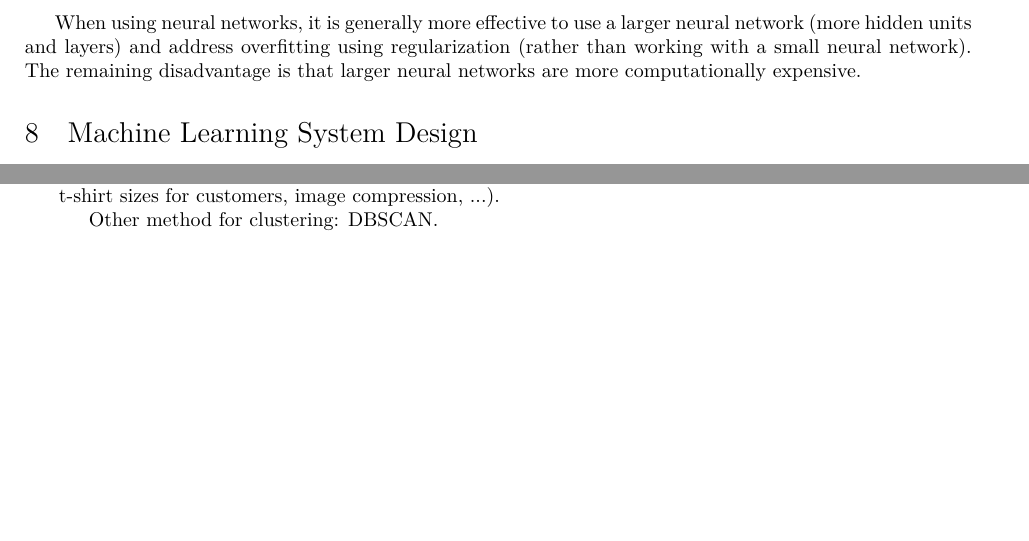
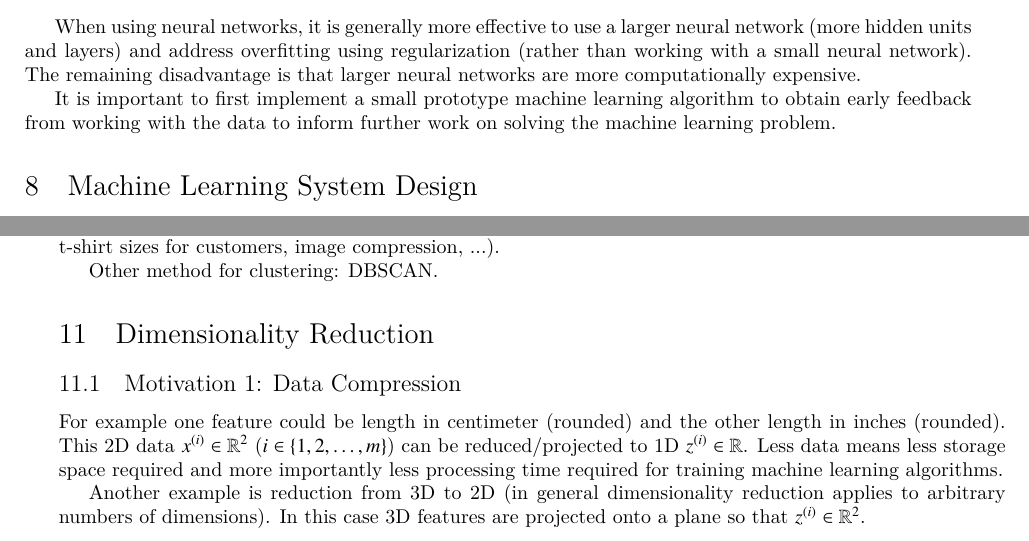
Before and after one commit to wedesoft/machine-learning-tutorial, a LaTeX document (machine-learning-tutorial.tex): two parts of pages 18 and 23 of 25, joined at a grey line, cut so that both start at the same text, the shorter picture padded with empty space. Compiled offline with XeLaTeX.

Commit message:
Dimensionality reduction for data compression

```diff
--- a/machine-learning-tutorial.tex
+++ b/machine-learning-tutorial.tex
@@ -873,6 +874,8 @@ In summary
 When using neural networks, it is generally more effective to use a larger neural network (more hidden units and layers) and address overfitting using regularization (rather than working with a small neural network).
 The remaining disadvantage is that larger neural networks are more computationally expensive.
 
+It is important to \textbf{first implement a small prototype machine learning algorithm} to obtain early feedback from working with the data to inform further work on solving the machine learning problem.
+
 \section{Machine Learning System Design}
 \subsection{Prioritizing What to Work On}
 Example: Spam email classifier with feature vector ``word $i$ occurs in email or not''.
@@ -1178,6 +1181,16 @@ K-means then is evaluated based on a metric for how well it performs for that la
 
 Other method for clustering: DBSCAN.
 
+\section{Dimensionality Reduction}
+\subsection{Motivation 1: Data Compression}
+For example one feature could be length in centimeter (rounded) and the other length in inches (rounded).
+This 2D data $\sxi\in\mathbb{R}^2$ ($i\in\{1,2,\ldots,m\}$) can be reduced/projected to 1D $z^{(i)}\in\mathbb{R}$.
+Less data means less storage space required and more importantly less processing time required for training machine learning algorithms.
+
+Another example is reduction from 3D to 2D (in general dimensionality reduction applies to arbitrary numbers of dimensions).
+In this case 3D features are projected onto a plane so that $z^{(i)}\in\mathbb{R}^2$.
+
+
 \clearpage
 
 \appendix
```
Also changed, not shown: machine-learning-tutorial.tex (1 more changed lines).
